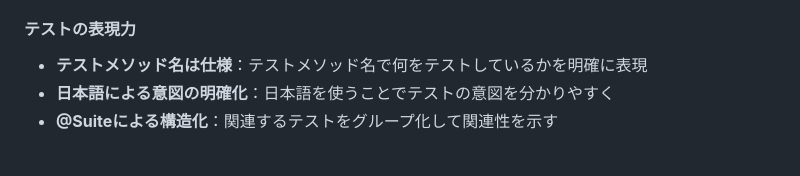
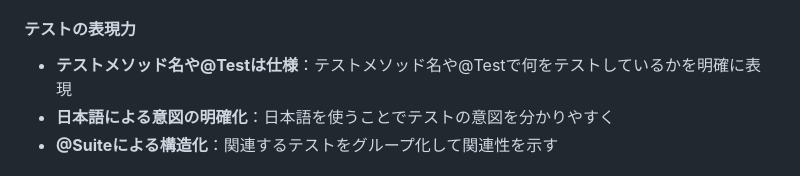
Before and after one commit to shibayu36/Hibito, a Markdown page: CLAUDE.md, the part around the change. GitHub-like rendering.

Commit message:
@Testの時も明確に表現してもらう

```diff
--- a/CLAUDE.md
+++ b/CLAUDE.md
@@ -425,7 +425,7 @@ let expectedDate = Calendar.current.date(from: DateComponents(
 4. 作成コスト > テスト価値か？ → Yes: Mock不使用
 
 #### テストの表現力
-- **テストメソッド名は仕様**：テストメソッド名で何をテストしているかを明確に表現
+- **テストメソッド名や@Testは仕様**：テストメソッド名や@Testで何をテストしているかを明確に表現
 - **日本語による意図の明確化**：日本語を使うことでテストの意図を分かりやすく
 - **@Suiteによる構造化**：関連するテストをグループ化して関連性を示す
 
```
